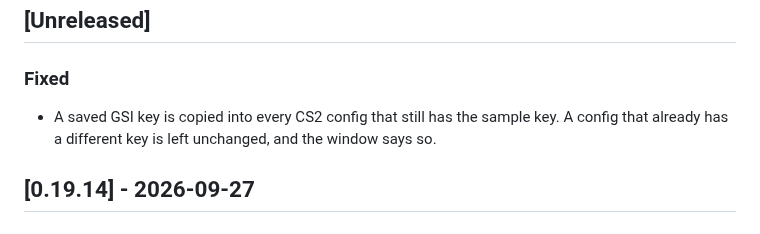
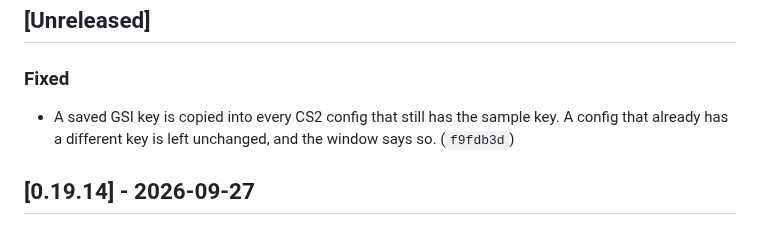
Before and after one commit to pjared/grok-repos, a Markdown page: suit-o-cs2/CHANGELOG.md, the part around the change. Drawn GitHub-style.

Commit message:
Note the GSI token-sync commit in the changelog.
Co-authored-by: pjared <pjared@users.noreply.github.com>

```diff
--- a/suit-o-cs2/CHANGELOG.md
+++ b/suit-o-cs2/CHANGELOG.md
@@ -12,7 +12,7 @@ New notes go under `## [Unreleased]`. Do not add a heading for today's date. Und
 
 ### Fixed
 
-- A saved GSI key is copied into every CS2 config that still has the sample key. A config that already has a different key is left unchanged, and the window says so.
+- A saved GSI key is copied into every CS2 config that still has the sample key. A config that already has a different key is left unchanged, and the window says so. (`f9fdb3d`)
 
 ## [0.19.14] - 2026-09-27
 
```
